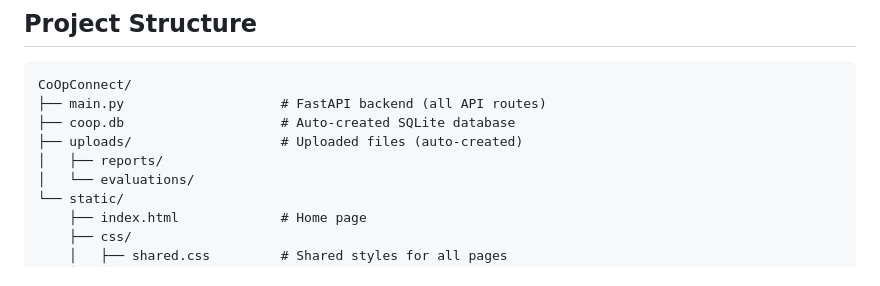
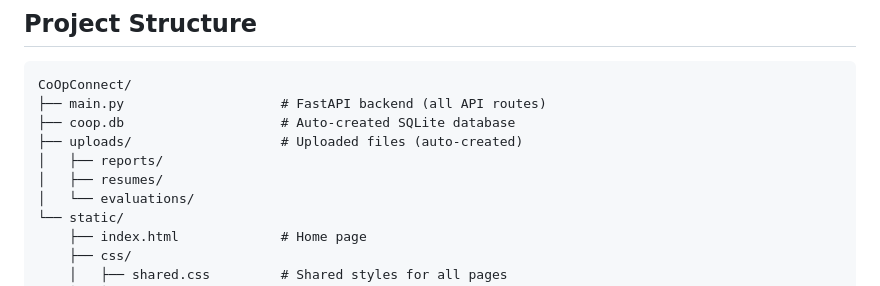
Before and after one commit to SharafHussainCS/CoOpConnect, a Markdown page: README.md, the part around the change. Drawn GitHub-style.

Commit message:
Feat: ADDED 'resumes/' directory to uploads section

```diff
--- a/README.md
+++ b/README.md
@@ -9,6 +9,7 @@ CoOpConnect/
 ├── coop.db                    # Auto-created SQLite database
 ├── uploads/                   # Uploaded files (auto-created)
 │   ├── reports/
+│   ├── resumes/
 │   └── evaluations/
 └── static/
     ├── index.html             # Home page
```
